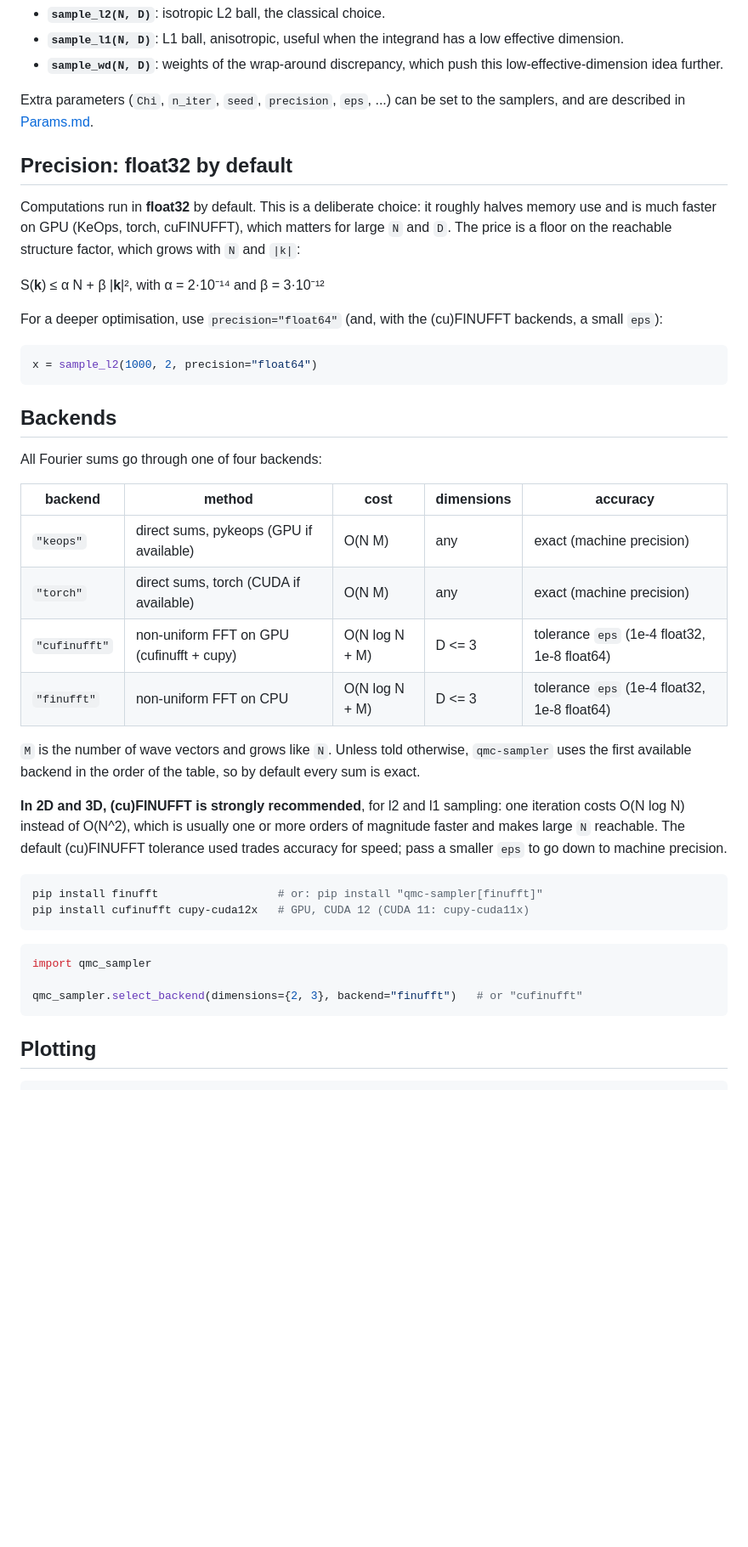
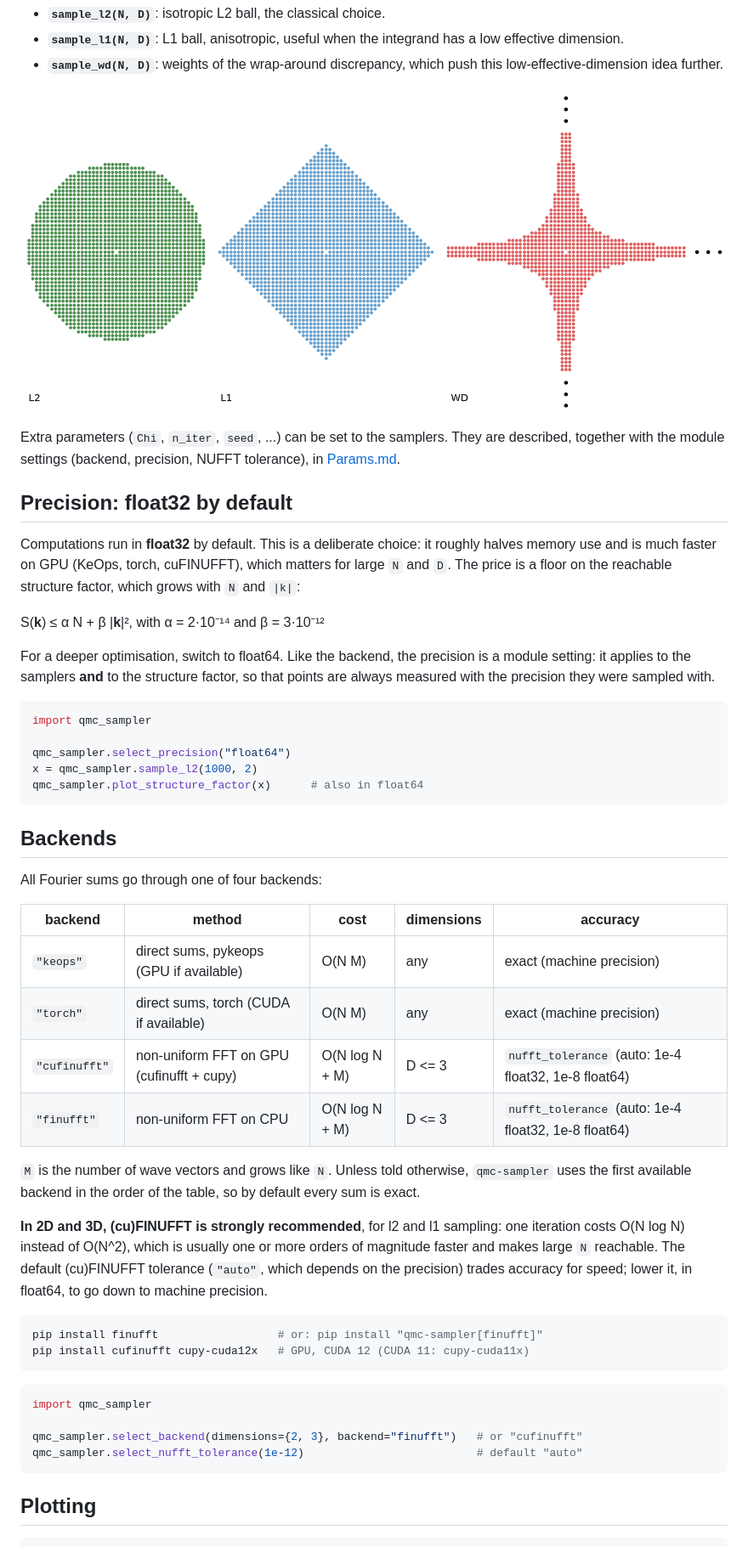
Before and after one commit to For-a-few-DPPs-more/hyperuniform-samplers, a Markdown page: qmc_sampler/README.md, the part around one of its changes. Shown at 85% size. GitHub-like rendering; pictures changed too: qmc_sampler/plots/exclusion_regions.png (added); blank space fills up the shorter version.

Commit message:
qmc_sampler 3.0.2

````diff
--- a/qmc_sampler/README.md
+++ b/qmc_sampler/README.md
@@ -31,7 +31,10 @@ Three shapes of exclusion region are available:
 - **`sample_l1(N, D)`**: L1 ball, anisotropic, useful when the integrand has a low effective dimension.
 - **`sample_wd(N, D)`**: weights of the wrap-around discrepancy, which push this low-effective-dimension idea further.
 
-Extra parameters (`Chi`, `n_iter`, `seed`, `precision`, `eps`, ...) can be set to the samplers, and are described in
+![Spectral exclusion regions in 2D](https://raw.githubusercontent.com/For-a-few-DPPs-more/hyperuniform-samplers/main/qmc_sampler/plots/exclusion_regions.png)
+
+Extra parameters (`Chi`, `n_iter`, `seed`, ...) can be set to the samplers. They are described,
+together with the module settings (backend, precision, NUFFT tolerance), in
 [Params.md](https://github.com/For-a-few-DPPs-more/hyperuniform-samplers/blob/main/qmc_sampler/Params.md).
 
 ## Precision: float32 by default
@@ -42,11 +45,16 @@ price is a floor on the reachable structure factor, which grows with `N` and `|k
 
   S(**k**) ≤ α N + β |**k**|²,  with α = 2·10⁻¹⁴ and β = 3·10⁻¹²
 
-For a deeper optimisation, use `precision="float64"` (and, with the (cu)FINUFFT backends, a
-small `eps`):
+For a deeper optimisation, switch to float64. Like the backend, the precision is a module
+setting: it applies to the samplers **and** to the structure factor, so that points are always
+measured with the precision they were sampled with.
 
 ```python
-x = sample_l2(1000, 2, precision="float64")
+import qmc_sampler
+
+qmc_sampler.select_precision("float64")
+x = qmc_sampler.sample_l2(1000, 2)
+qmc_sampler.plot_structure_factor(x)      # also in float64
 ```
 
 ## Backends
@@ -57,16 +65,16 @@ All Fourier sums go through one of four backends:
 |---------------|-----------------------------------------|----------------|------------|---------------------------------------------|
 | `"keops"`     | direct sums, pykeops (GPU if available) | O(N M)         | any        | exact (machine precision)                   |
 | `"torch"`     | direct sums, torch (CUDA if available)  | O(N M)         | any        | exact (machine precision)                   |
-| `"cufinufft"` | non-uniform FFT on GPU (cufinufft + cupy) | O(N log N + M) | D <= 3   | tolerance `eps` (1e-4 float32, 1e-8 float64) |
-| `"finufft"`   | non-uniform FFT on CPU                  | O(N log N + M) | D <= 3     | tolerance `eps` (1e-4 float32, 1e-8 float64) |
+| `"cufinufft"` | non-uniform FFT on GPU (cufinufft + cupy) | O(N log N + M) | D <= 3   | `nufft_tolerance` (auto: 1e-4 float32, 1e-8 float64) |
+| `"finufft"`   | non-uniform FFT on CPU                  | O(N log N + M) | D <= 3     | `nufft_tolerance` (auto: 1e-4 float32, 1e-8 float64) |
 
 `M` is the number of wave vectors and grows like `N`. Unless told otherwise, `qmc-sampler` uses
 the first available backend in the order of the table, so by default every sum is exact.
 
 **In 2D and 3D, (cu)FINUFFT is strongly recommended**, for l2 and l1 sampling: one iteration costs
 O(N log N) instead of O(N^2), which is usually one or more orders of magnitude faster and makes large `N` reachable.
-The default (cu)FINUFFT tolerance used trades accuracy for speed; pass a smaller `eps` to go down
-to machine precision.
+The default (cu)FINUFFT tolerance (`"auto"`, which depends on the precision) trades accuracy for
+speed; lower it, in float64, to go down to machine precision.
 
 ```bash
 pip install finufft                  # or: pip install "qmc-sampler[finufft]"
@@ -77,6 +85,7 @@ pip install cufinufft cupy-cuda12x   # GPU, CUDA 12 (CUDA 11: cupy-cuda11x)
 import qmc_sampler
 
 qmc_sampler.select_backend(dimensions={2, 3}, backend="finufft")   # or "cufinufft"
+qmc_sampler.select_nufft_tolerance(1e-12)                          # default "auto"
 ```
 
 ## Plotting
````
Also changed, not shown: other parts of qmc_sampler/README.md (+3 -2 lines), qmc_sampler/Params.md (+15 -10 lines), 7 other files.
